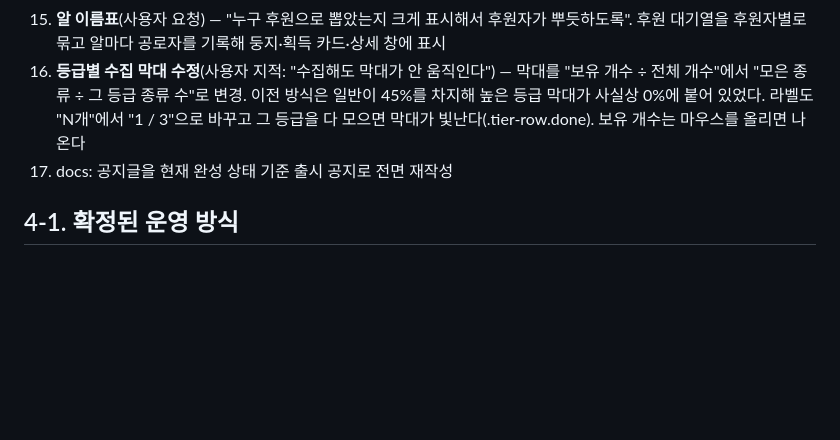
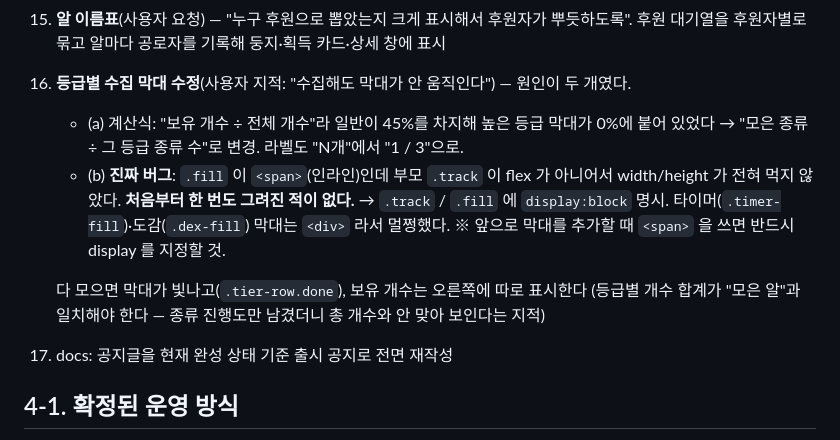
Before and after one commit to goormigrm/golden-goose, a Markdown page: HANDOVER.md, the part around the change. Drawn GitHub-style; blank space fills up the shorter version.

Commit message:
docs: 등급별 수집 막대 버그 원인을 HANDOVER 체인지로그에 기록
인라인 span 에는 width/height 가 먹지 않는다는 점과, 앞으로 막대를 추가할 때
display 를 지정해야 한다는 주의를 남긴다.

Co-Authored-By: Claude Opus 5 <noreply@anthropic.com>

```diff
--- a/HANDOVER.md
+++ b/HANDOVER.md
@@ -166,10 +166,16 @@ print("p25=%.0f median=%.0f p75=%.0f p90=%.0f p99=%.0f (min)"%(q(.25),q(.5),q(.7
     거위 크기를 vh 기준으로 바꿔 세로가 짧은 화면에서도 타이머가 안 잘림
 15. **알 이름표**(사용자 요청) — "누구 후원으로 뽑았는지 크게 표시해서 후원자가 뿌듯하도록".
     후원 대기열을 후원자별로 묶고 알마다 공로자를 기록해 둥지·획득 카드·상세 창에 표시
-16. **등급별 수집 막대 수정**(사용자 지적: "수집해도 막대가 안 움직인다") — 막대를
-    "보유 개수 ÷ 전체 개수"에서 "모은 종류 ÷ 그 등급 종류 수"로 변경. 이전 방식은 일반이 45%를
-    차지해 높은 등급 막대가 사실상 0%에 붙어 있었다. 라벨도 "N개"에서 "1 / 3"으로 바꾸고
-    그 등급을 다 모으면 막대가 빛난다(.tier-row.done). 보유 개수는 마우스를 올리면 나온다
+16. **등급별 수집 막대 수정**(사용자 지적: "수집해도 막대가 안 움직인다") — 원인이 두 개였다.
+    - (a) 계산식: "보유 개수 ÷ 전체 개수"라 일반이 45%를 차지해 높은 등급 막대가 0%에 붙어 있었다
+      → "모은 종류 ÷ 그 등급 종류 수"로 변경. 라벨도 "N개"에서 "1 / 3"으로.
+    - (b) **진짜 버그**: `.fill` 이 `<span>`(인라인)인데 부모 `.track` 이 flex 가 아니어서
+      width/height 가 전혀 먹지 않았다. **처음부터 한 번도 그려진 적이 없다.**
+      → `.track` / `.fill` 에 `display:block` 명시. 타이머(`.timer-fill`)·도감(`.dex-fill`) 막대는
+      `<div>` 라서 멀쩡했다. ※ 앞으로 막대를 추가할 때 `<span>` 을 쓰면 반드시 display 를 지정할 것.
+
+    다 모으면 막대가 빛나고(`.tier-row.done`), 보유 개수는 오른쪽에 따로 표시한다
+    (등급별 개수 합계가 "모은 알"과 일치해야 한다 — 종류 진행도만 남겼더니 총 개수와 안 맞아 보인다는 지적)
 17. docs: 공지글을 현재 완성 상태 기준 출시 공지로 전면 재작성
 
 ## 4-1. 확정된 운영 방식
```
